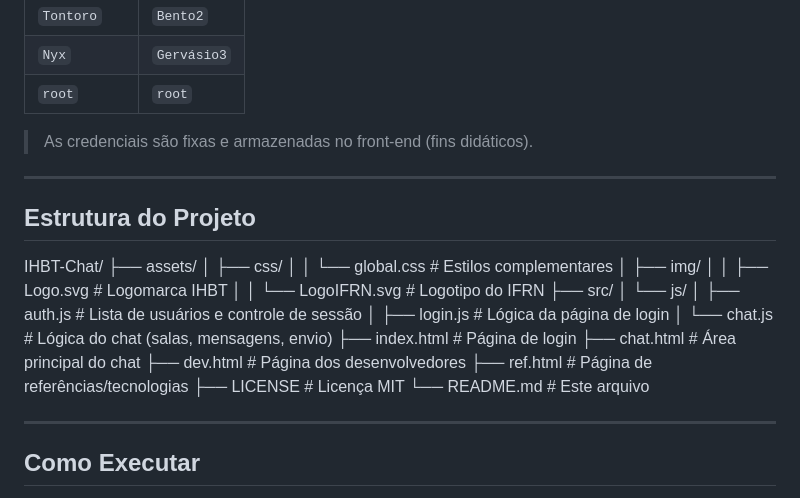
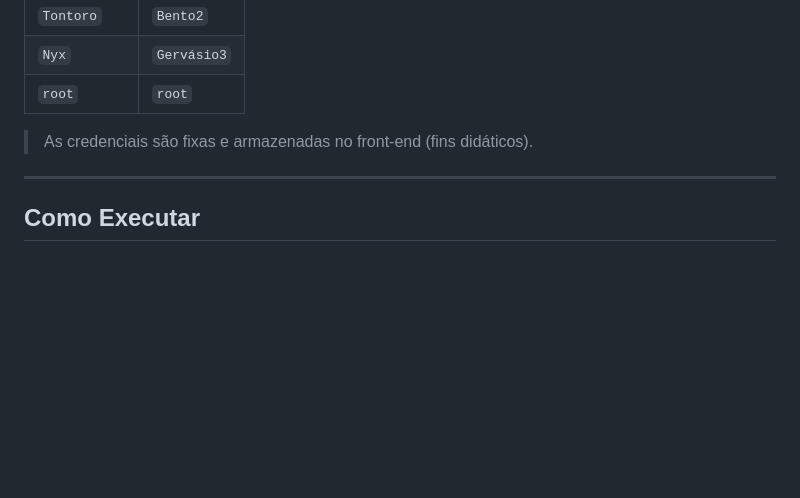
Before and after one commit to Tontonro/Chat-PPI-Website, a Markdown page: .github/README.md, the part around the change. GitHub-like rendering; blank space fills up the shorter version.

```diff
--- a/.github/README.md
+++ b/.github/README.md
@@ -41,30 +41,6 @@ Use um dos seguintes usuários para testar:
 | `root`       | `root`      |
 
 > As credenciais são fixas e armazenadas no front-end (fins didáticos).
-
----
-
-## Estrutura do Projeto
-
-
-IHBT-Chat/
-├── assets/
-│   ├── css/
-│   │   └── global.css          # Estilos complementares
-│   ├── img/
-│   │   ├── Logo.svg            # Logomarca IHBT
-│   │   └── LogoIFRN.svg        # Logotipo do IFRN
-├── src/
-│   └── js/
-│       ├── auth.js             # Lista de usuários e controle de sessão
-│       ├── login.js            # Lógica da página de login
-│       └── chat.js             # Lógica do chat (salas, mensagens, envio)
-├── index.html                  # Página de login
-├── chat.html                   # Área principal do chat
-├── dev.html                    # Página dos desenvolvedores
-├── ref.html                    # Página de referências/tecnologias
-├── LICENSE                     # Licença MIT
-└── README.md                   # Este arquivo
 
 ---
 
```
